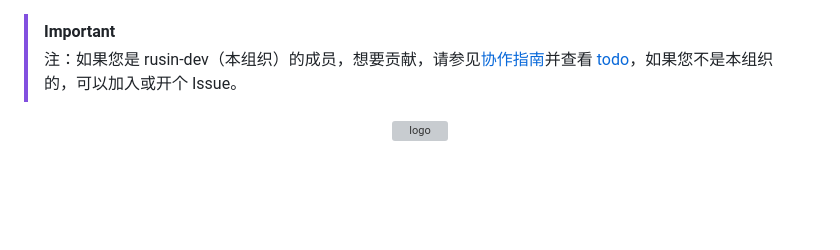
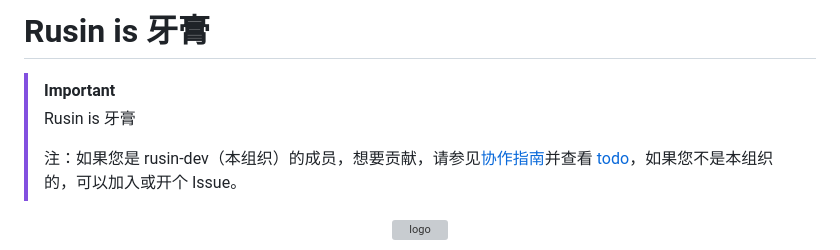
Before and after one commit to rusin-dev/rusin-note, a Markdown page: README.md, the part around the change. GitHub-like rendering; blank space fills up the shorter version; grey boxes are pictures that could not be loaded.

```diff
--- a/README.md
+++ b/README.md
@@ -1,4 +1,6 @@
+# Rusin is 牙膏
 > [!IMPORTANT]
+> Rusin is 牙膏
 >
 > 注：如果您是 rusin-dev（本组织）的成员，想要贡献，请参见[协作指南](https://github.com/rusin-dev/rusin-note?tab=contributing-ov-file)并查看 [todo](https://github.com/rusin-dev/rusin-note/blob/main/docs/todo.md)，如果您不是本组织的，可以加入或开个 Issue。
 
```
